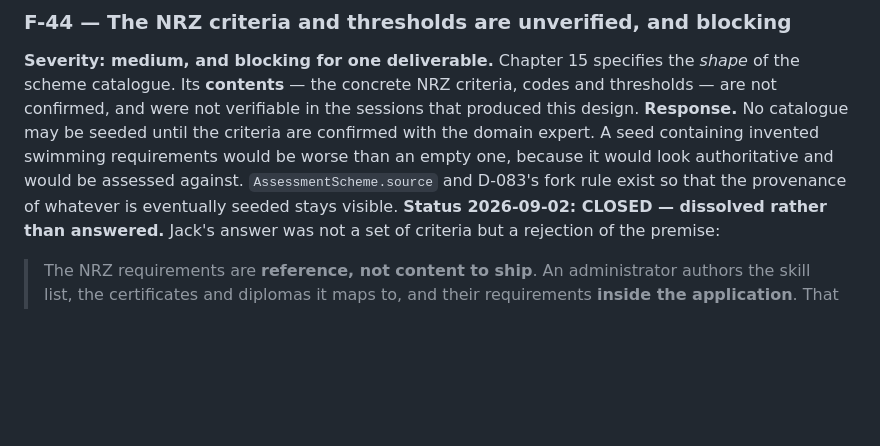
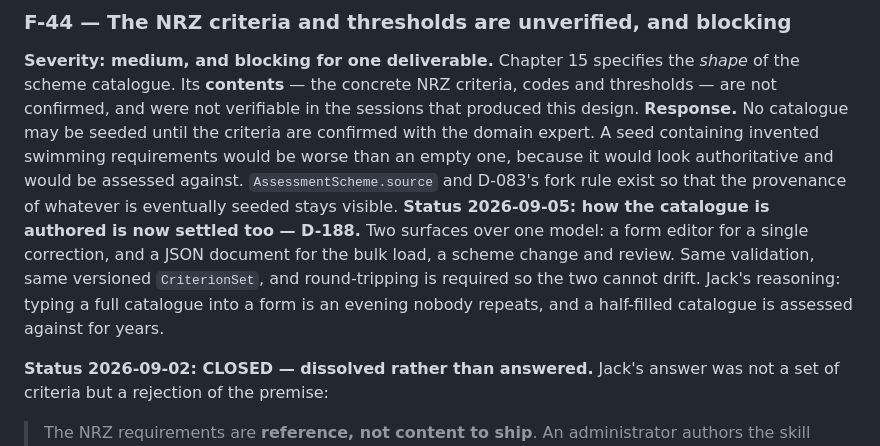
Before and after one commit to Jackldam/SplashTrack, a Markdown page: docs/design/10-findings.md, the part around the change. GitHub-like rendering; blank space fills up the shorter version.

```diff
--- a/docs/design/10-findings.md
+++ b/docs/design/10-findings.md
@@ -394,6 +394,8 @@ the domain expert. A seed containing invented swimming requirements would be
 worse than an empty one, because it would look authoritative and would be
 assessed against. `AssessmentScheme.source` and D-083's fork rule exist so
 that the provenance of whatever is eventually seeded stays visible.
+**Status 2026-09-05: how the catalogue is authored is now settled too — D-188.** Two surfaces over one model: a form editor for a single correction, and a JSON document for the bulk load, a scheme change and review. Same validation, same versioned `CriterionSet`, and round-tripping is required so the two cannot drift. Jack's reasoning: typing a full catalogue into a form is an evening nobody repeats, and a half-filled catalogue is assessed against for years.
+
 **Status 2026-09-02: CLOSED — dissolved rather than answered.** Jack's answer
 was not a set of criteria but a rejection of the premise:
 
```
Also changed, not shown: docs/design/09-decision-register.md (+1 -0 lines).
